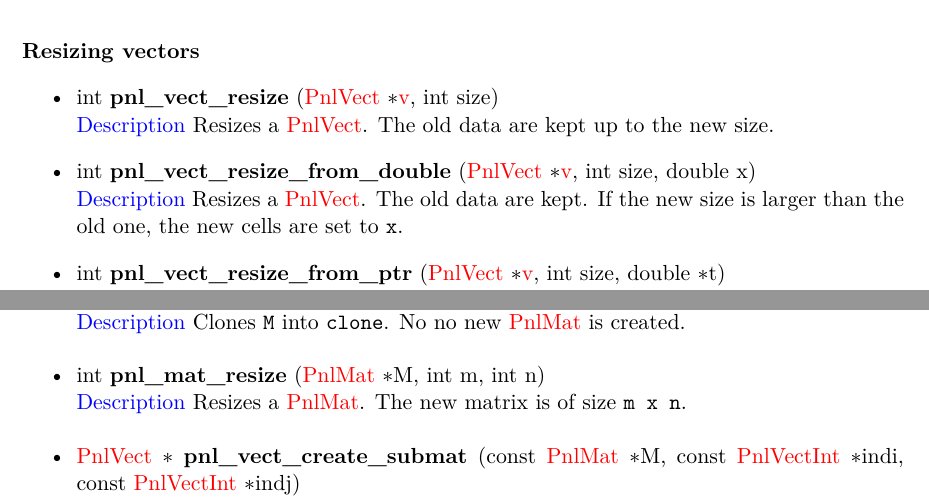
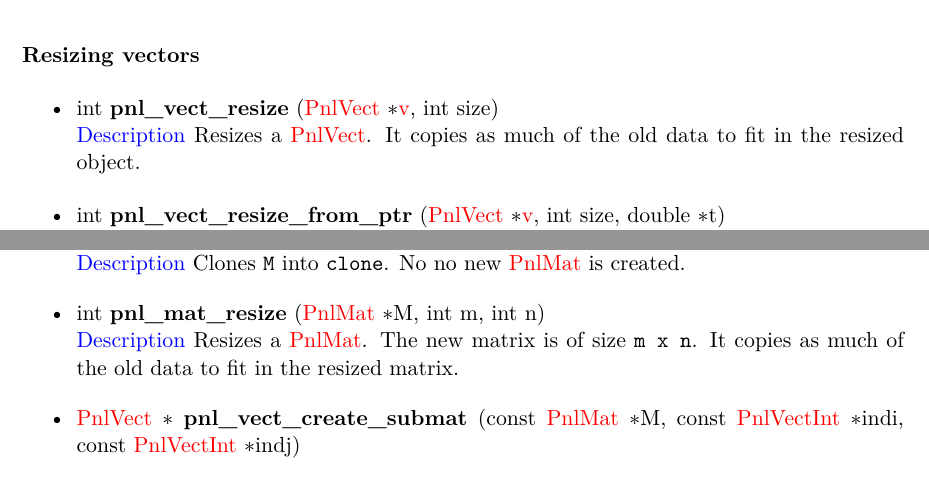
Before and after one commit to pnlnum/pnl, a LaTeX document (man/pnl-manual.tex, which reads man/linear_algebra.tex): two parts of pages 24 and 33 of 87, joined at a grey line, cut so that both start at the same text. Compiled offline with pdfLaTeX.

Commit message:
typos
git-svn-id: svn+ssh://scm.gforge.inria.fr/svn/pnl/trunk@749 94367915-3dfb-0310-9a54-a1fefb3e5df9

```diff
--- a/man/linear_algebra.tex
+++ b/man/linear_algebra.tex
@@ -166,12 +166,8 @@ There are no special functions to access the size of a vector, instead the field
 \subparagraph{Resizing vectors}
 \begin{itemize}
 \item \describefun{int}{pnl_vect_resize}{\refstruct{PnlVect} \ptr \refstruct{v}, int size}
-  \sshortdescribe Resizes a \refstruct{PnlVect}. The old data are kept up to
-  the new size.
-\item \describefun{int}{pnl_vect_resize_from_double}{\refstruct{PnlVect}
-    \ptr \refstruct{v}, int size, double x}
-  \sshortdescribe Resizes a \refstruct{PnlVect}.  The old data are kept. If
-  the new size is larger than the old one, the new cells are set to \var{x}.
+  \sshortdescribe Resizes a \refstruct{PnlVect}. It copies as much of the old
+  data to fit in the resized object.
 \item \describefun{int}{pnl_vect_resize_from_ptr}{\refstruct{PnlVect}
     \ptr \refstruct{v}, int size, double \ptr t}
   \sshortdescribe Resizes a \refstruct{PnlVect} and uses \var{t} to fill the
@@ -695,7 +691,7 @@ and the size of the matrix.
 
 \item \describefun{int}{pnl_mat_resize}{\refstruct{PnlMat} \ptr M, int m, int n}
   \sshortdescribe Resizes a \refstruct{PnlMat}. The new matrix is of size
-  \var{m x n}.
+  \var{m x n}. It copies as much of the old data to fit in the resized matrix.
 \item \describefun{\refstruct{PnlVect} \ptr }{pnl_vect_create_submat}{const
   \refstruct{PnlMat} \ptr M, const \refstruct{PnlVectInt} \ptr indi, const
   \refstruct{PnlVectInt} \ptr indj}
```
Also changed, not shown: man/deterministic_methods.tex (+1 -1 lines).
